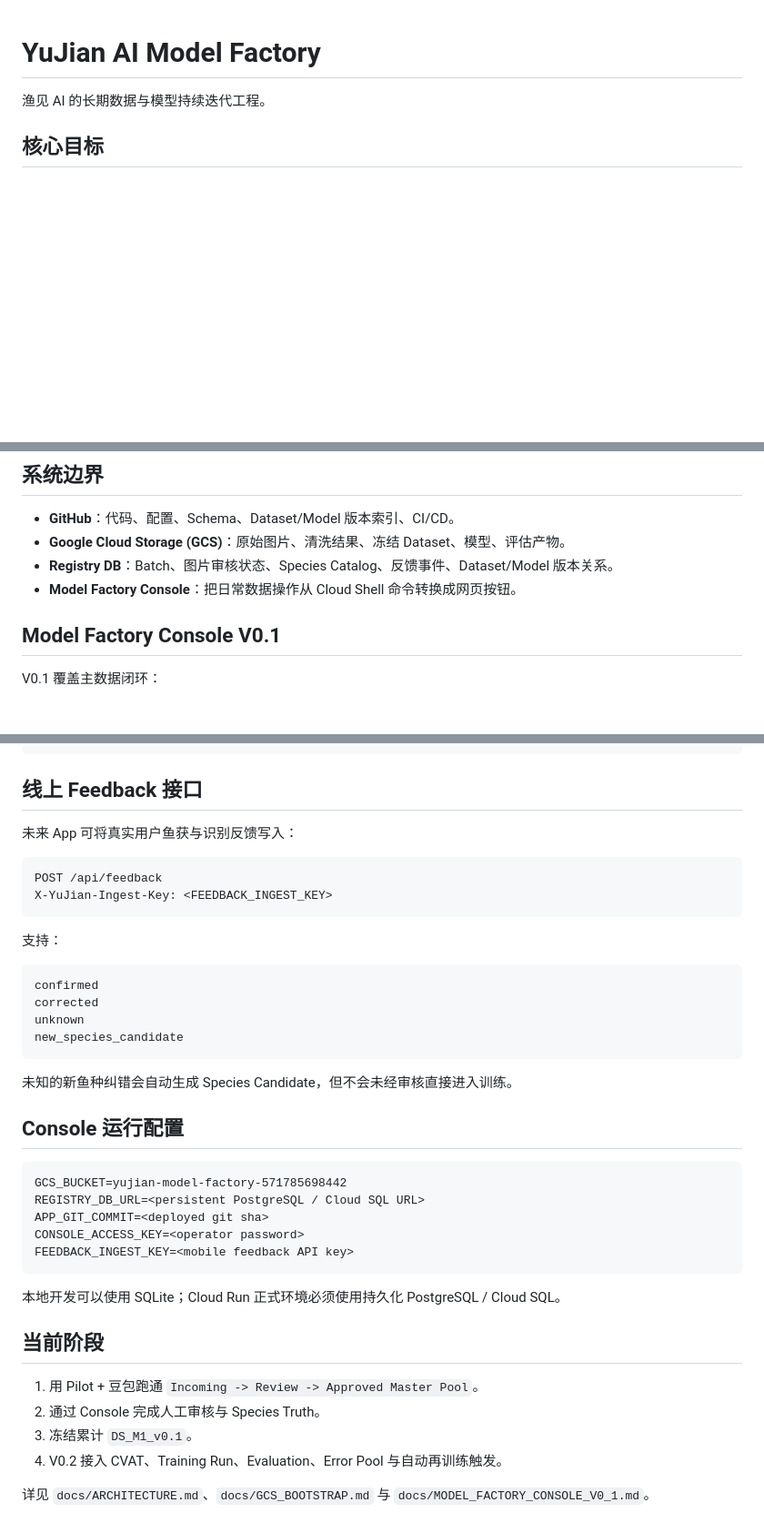
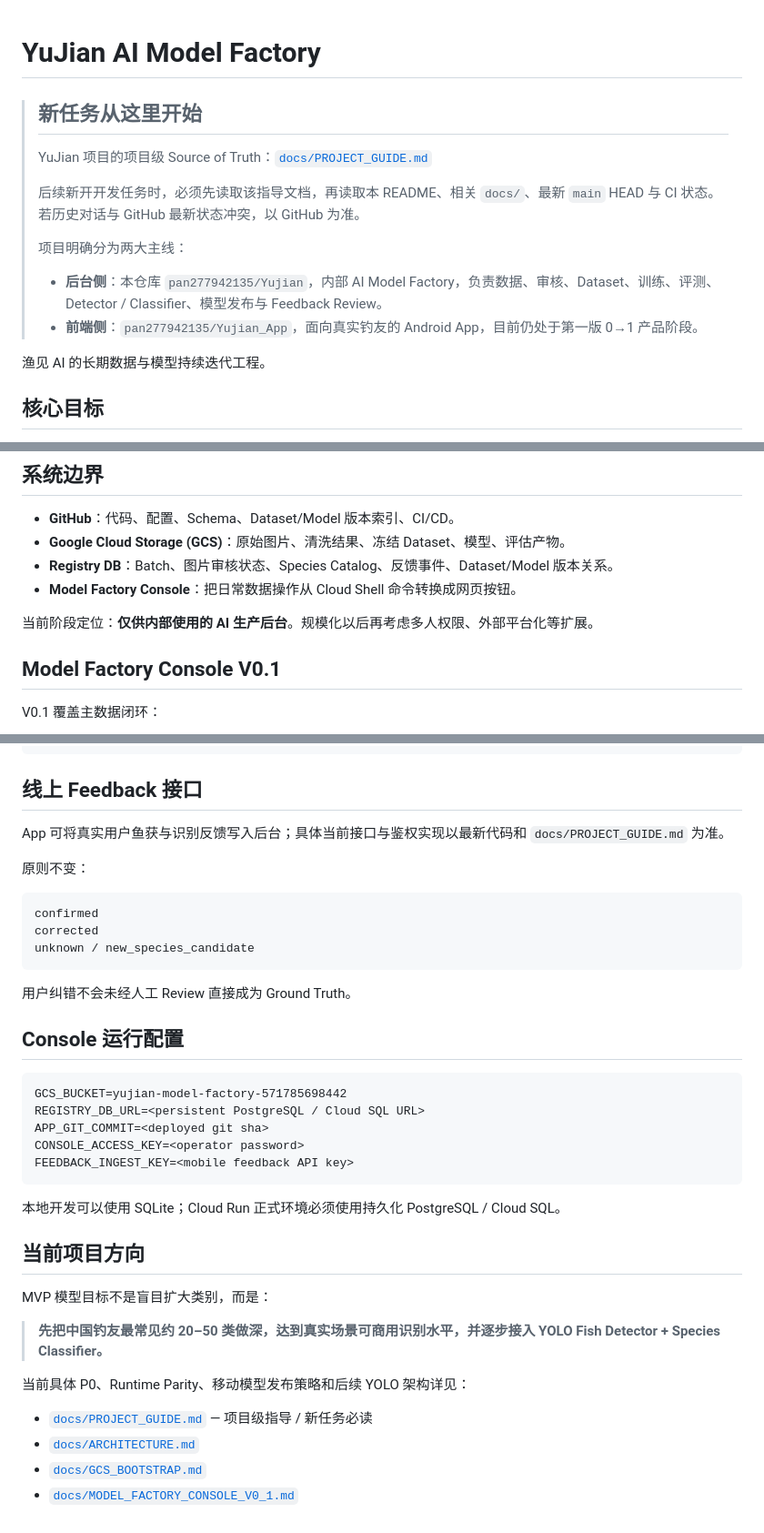
Before and after one commit to pan277942135/Yujian, a Markdown page: README.md, 3 parts joined by grey strips. Shown at 91% size. GitHub-like rendering; blank space fills up the shorter version.

Commit message:
docs: make project guide the start-here entry

````diff
--- a/README.md
+++ b/README.md
@@ -1,4 +1,15 @@
 # YuJian AI Model Factory
+
+> ## 新任务从这里开始
+>
+> YuJian 项目的项目级 Source of Truth：[`docs/PROJECT_GUIDE.md`](docs/PROJECT_GUIDE.md)
+>
+> 后续新开开发任务时，必须先读取该指导文档，再读取本 README、相关 `docs/`、最新 `main` HEAD 与 CI 状态。若历史对话与 GitHub 最新状态冲突，以 GitHub 为准。
+>
+> 项目明确分为两大主线：
+>
+> - **后台侧**：本仓库 `pan277942135/Yujian`，内部 AI Model Factory，负责数据、审核、Dataset、训练、评测、Detector / Classifier、模型发布与 Feedback Review。
+> - **前端侧**：`pan277942135/Yujian_App`，面向真实钓友的 Android App，目前仍处于第一版 0→1 产品阶段。
 
 渔见 AI 的长期数据与模型持续迭代工程。
 
@@ -37,6 +48,8 @@
 - **Google Cloud Storage (GCS)**：原始图片、清洗结果、冻结 Dataset、模型、评估产物。
 - **Registry DB**：Batch、图片审核状态、Species Catalog、反馈事件、Dataset/Model 版本关系。
 - **Model Factory Console**：把日常数据操作从 Cloud Shell 命令转换成网页按钮。
+
+当前阶段定位：**仅供内部使用的 AI 生产后台**。规模化以后再考虑多人权限、外部平台化等扩展。
 
 ## Model Factory Console V0.1
 
@@ -127,23 +140,17 @@ gs://<bucket>/
 
 ## 线上 Feedback 接口
 
-未来 App 可将真实用户鱼获与识别反馈写入：
+App 可将真实用户鱼获与识别反馈写入后台；具体当前接口与鉴权实现以最新代码和 `docs/PROJECT_GUIDE.md` 为准。
 
-```text
-POST /api/feedback
-X-YuJian-Ingest-Key: <FEEDBACK_INGEST_KEY>
-```
-
-支持：
+原则不变：
 
 ```text
 confirmed
 corrected
-unknown
-new_species_candidate
+unknown / new_species_candidate
 ```
 
-未知的新鱼种纠错会自动生成 Species Candidate，但不会未经审核直接进入训练。
+用户纠错不会未经人工 Review 直接成为 Ground Truth。
 
 ## Console 运行配置
 
@@ -157,11 +164,15 @@ FEEDBACK_INGEST_KEY=<mobile feedback API key>
 
 本地开发可以使用 SQLite；Cloud Run 正式环境必须使用持久化 PostgreSQL / Cloud SQL。
 
-## 当前阶段
+## 当前项目方向
 
-1. 用 Pilot + 豆包跑通 `Incoming -> Review -> Approved Master Pool`。
-2. 通过 Console 完成人工审核与 Species Truth。
-3. 冻结累计 `DS_M1_v0.1`。
-4. V0.2 接入 CVAT、Training Run、Evaluation、Error Pool 与自动再训练触发。
+MVP 模型目标不是盲目扩大类别，而是：
 
-详见 `docs/ARCHITECTURE.md`、`docs/GCS_BOOTSTRAP.md` 与 `docs/MODEL_FACTORY_CONSOLE_V0_1.md`。
+> **先把中国钓友最常见约 20–50 类做深，达到真实场景可商用识别水平，并逐步接入 YOLO Fish Detector + Species Classifier。**
+
+当前具体 P0、Runtime Parity、移动模型发布策略和后续 YOLO 架构详见：
+
+- [`docs/PROJECT_GUIDE.md`](docs/PROJECT_GUIDE.md) — 项目级指导 / 新任务必读
+- [`docs/ARCHITECTURE.md`](docs/ARCHITECTURE.md)
+- [`docs/GCS_BOOTSTRAP.md`](docs/GCS_BOOTSTRAP.md)
+- [`docs/MODEL_FACTORY_CONSOLE_V0_1.md`](docs/MODEL_FACTORY_CONSOLE_V0_1.md)
````
